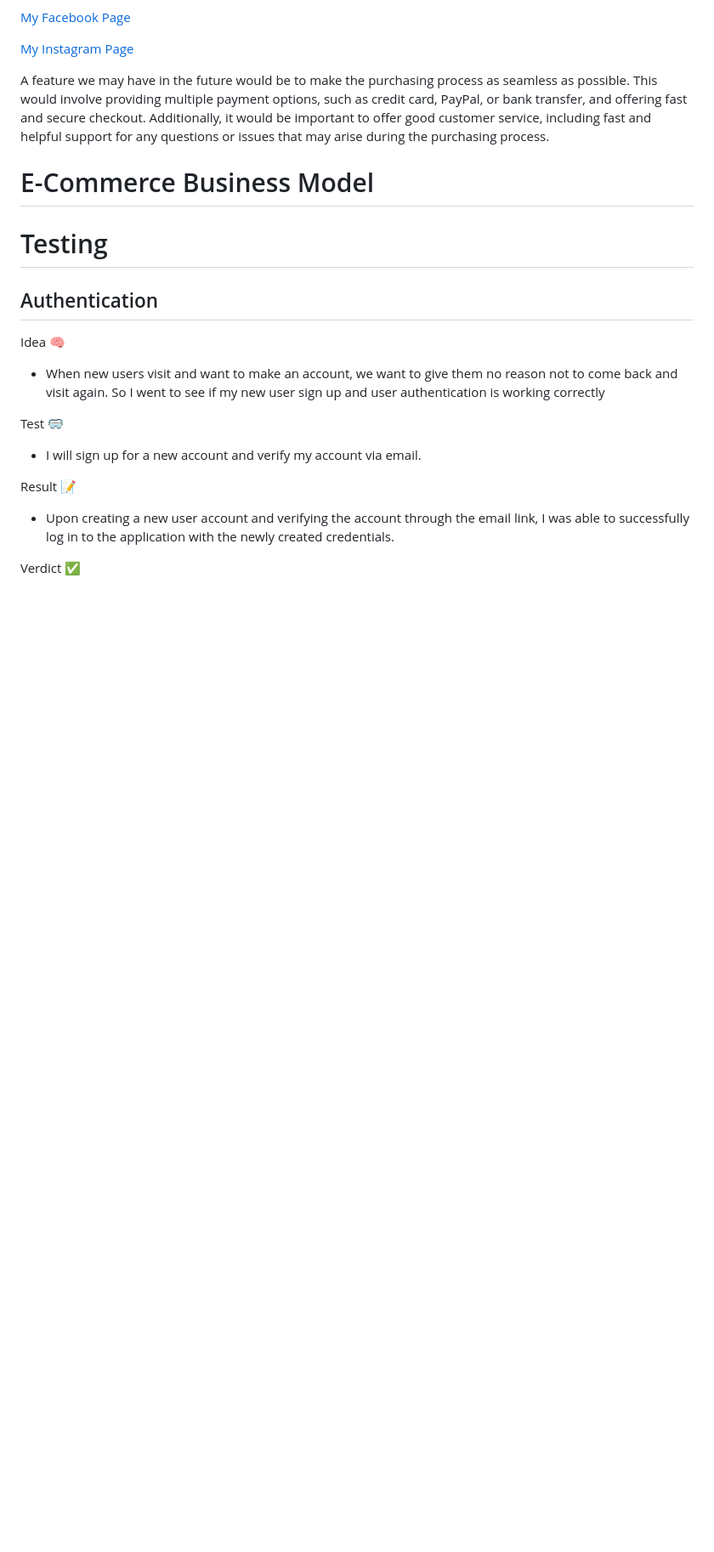
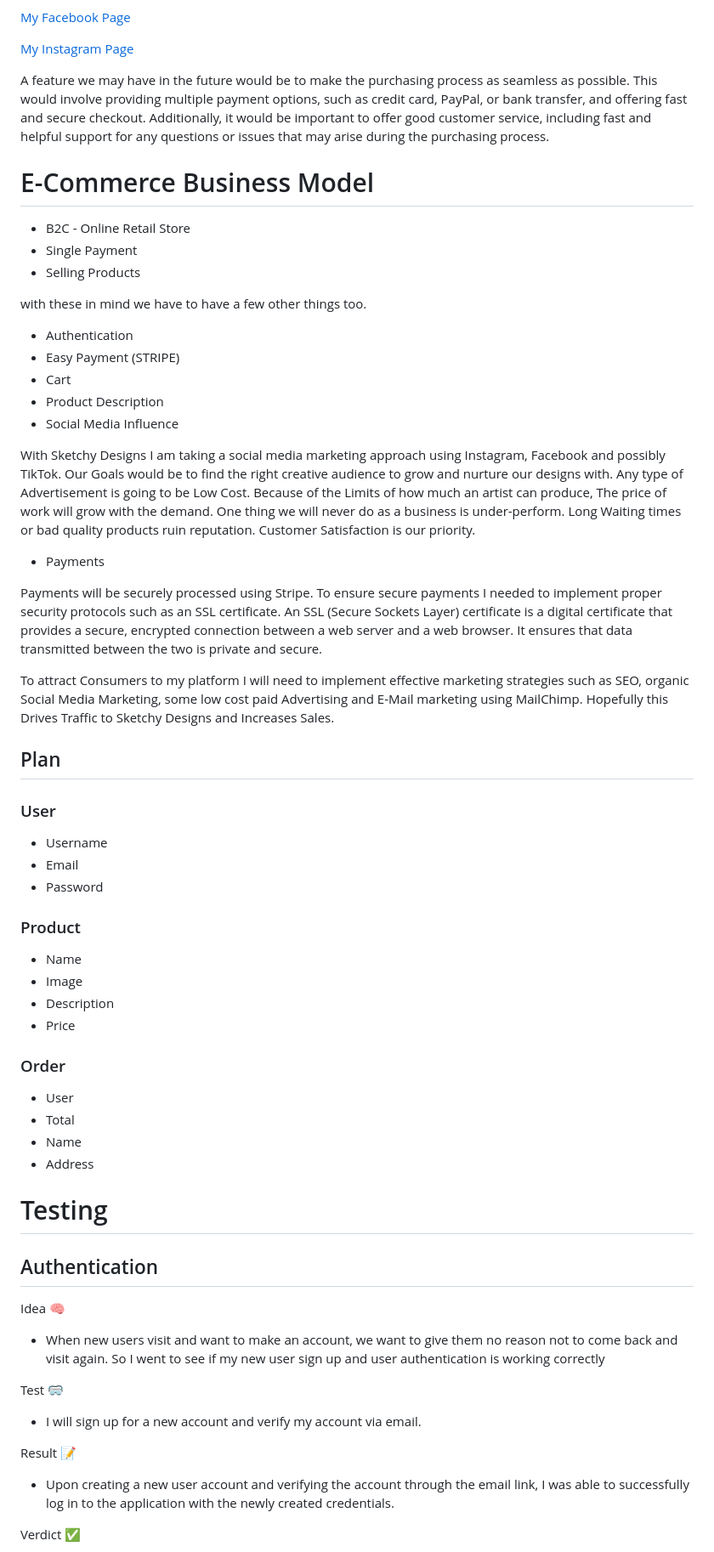
Before and after one commit to EirEoin/Graphic-Designer, a Markdown page: README.md, the part around one of its changes. Shown at 85% size. GitHub-like rendering; blank space fills up the shorter version.

```diff
--- a/README.md
+++ b/README.md
@@ -194,11 +168,51 @@ A feature we may have in the future would be to make the purchasing process as s
 
 # E-Commerce Business Model
 
+* B2C - Online Retail Store
+* Single Payment
+* Selling Products
+
+with these in mind we have to have a few other things too.
+- Authentication
+- Easy Payment (STRIPE)
+- Cart
+- Product Description
+- Social Media Influence
 
 
-# Testing
+With Sketchy Designs I am taking a social media marketing approach using Instagram, Facebook and possibly TikTok.
+Our Goals would be to find the right creative audience to grow and nurture our designs with.
+Any type of Advertisement is going to be Low Cost.
+Because of the Limits of how much an artist can produce, The price of work will grow with the demand. One thing we will never do as a business is under-perform. Long Waiting times or bad quality products ruin reputation. Customer Satisfaction is our priority.
+
+* Payments
+
+Payments will be securely processed using Stripe. To ensure secure payments I needed to implement proper security protocols such as an SSL certificate. An SSL (Secure Sockets Layer) certificate is a digital certificate that provides a secure, encrypted connection between a web server and a web browser. It ensures that data transmitted between the two is private and secure.
+
+To attract Consumers to my platform I will need to implement effective marketing strategies such as SEO, organic Social Media Marketing, some low cost paid Advertising and E-Mail marketing using MailChimp.
+Hopefully this Drives Traffic to Sketchy Designs and Increases Sales.
+
+## Plan
+
+### User
+- Username
+- Email
+- Password
 
 
+### Product
+- Name
+- Image
+- Description
+- Price
+
+### Order
+- User
+- Total
+- Name
+- Address
+
+# Testing
 
 ## Authentication
 
```
Also changed, not shown: other parts of README.md (+8 -34 lines).
